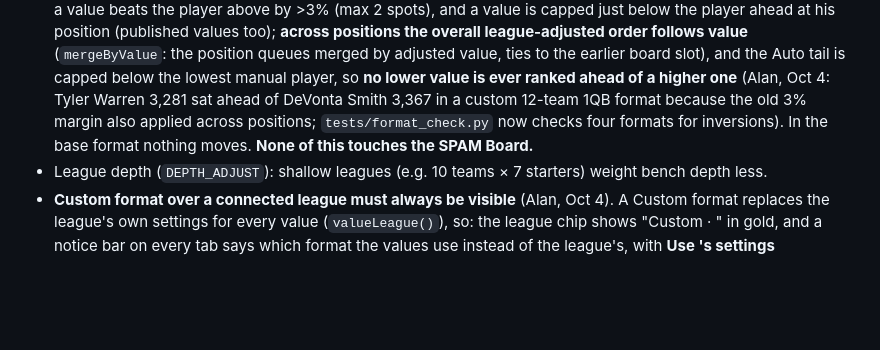
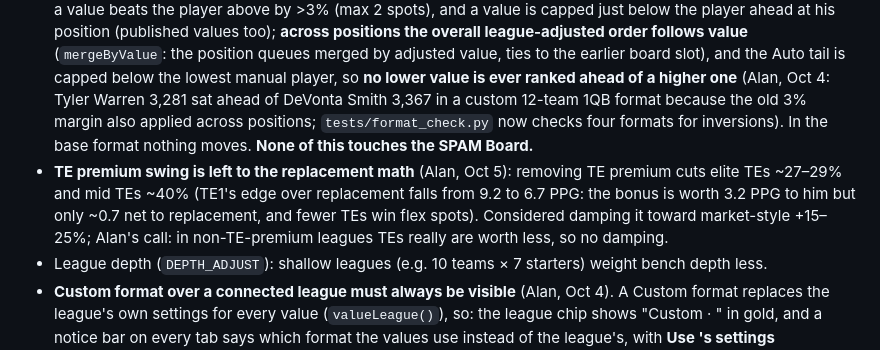
Before and after one commit to adequate-alan/myspam, a Markdown page: CLAUDE.md, the part around the change. Drawn GitHub-style; blank space fills up the shorter version.

Commit message:
CLAUDE.md: TE premium swing stays on the replacement math (no damping)
Co-Authored-By: Claude Opus 5.5 <noreply@anthropic.com>
Claude-Session: https://claude.ai/code/session_013fFuwbMRCJvgS3i2rUGqeT

```diff
--- a/CLAUDE.md
+++ b/CLAUDE.md
@@ -176,6 +176,7 @@ Both owners push straight to `main` (see the workflow note at the top). Before p
 - Ownership: `LG.ownerOf` maps players to fantasy teams for owner tags, the "Show" filter, Free Agents, rosters.
 - Trade History reads Sleeper `transactions` for each week (Sleeper only).
 - **League-adjusted values** come from the selected league's settings (Synced league) or the user's **Custom format** (`FMT`, saved per browser, also in `?fmt=`). League size + lineup set replacement levels; scoring re-scores the points-by-rank curves; tiers are re-priced as blocks; `tierKeep` limits tier-to-tier drops in shallow formats; a small `floor` (25, easing down by position rank) stops a format from pushing values to ~0, but never lifts a player above his base value (so a base-format league equals the base board exactly; a player at 0 on the board shows 0 everywhere); a per-player scoring-profile nudge (max ±10%) applies; within a position, order moves only when a value beats the player above by >3% (max 2 spots), and a value is capped just below the player ahead at his position (published values too); **across positions the overall league-adjusted order follows value** (`mergeByValue`: the position queues merged by adjusted value, ties to the earlier board slot), and the Auto tail is capped below the lowest manual player, so **no lower value is ever ranked ahead of a higher one** (Alan, Oct 4: Tyler Warren 3,281 sat ahead of DeVonta Smith 3,367 in a custom 12-team 1QB format because the old 3% margin also applied across positions; `tests/format_check.py` now checks four formats for inversions). In the base format nothing moves. **None of this touches the SPAM Board.**
+- **TE premium swing is left to the replacement math** (Alan, Oct 5): removing TE premium cuts elite TEs ~27–29% and mid TEs ~40% (TE1's edge over replacement falls from 9.2 to 6.7 PPG: the bonus is worth 3.2 PPG to him but only ~0.7 net to replacement, and fewer TEs win flex spots). Considered damping it toward market-style +15–25%; Alan's call: in non-TE-premium leagues TEs really are worth less, so no damping.
 - League depth (`DEPTH_ADJUST`): shallow leagues (e.g. 10 teams × 7 starters) weight bench depth less.
 - **Custom format over a connected league must always be visible** (Alan, Oct 4). A Custom format replaces the league's own settings for every value (`valueLeague()`), so: the league chip shows "Custom · <format>" in gold, and a notice bar on every tab says which format the values use instead of the league's, with **Use <league>'s settings** (`useLeagueSettings`). Connecting or switching to a different league goes back to that league's own settings; a refresh of the same league keeps the custom format. (The Oct 4 "Superflex QBs collapsed" report was a saved 1QB custom format silently overriding a Superflex league; the Superflex math was correct and unchanged.)
 - **1QB QB replacement** (Alan, Oct 5): in 1QB leagues the QB replacement level sits `FORMAT_ADJUST.qb1Cushion` (0.5) of the way from the last starting QB down to the waiver QB (`modelTable`), since teams carry and stream QBs. 12-team 1QB QB5–QB12 went from ~25% to ~35% of their Superflex values (Allen 3,714 → 4,472); QB13+ stay low. Superflex/2QB are untouched. Raising the cushion further barely moves QB5–12 because the QB tier is priced as one block.
```
